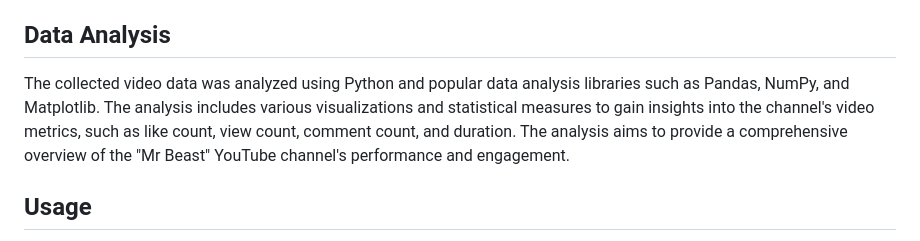
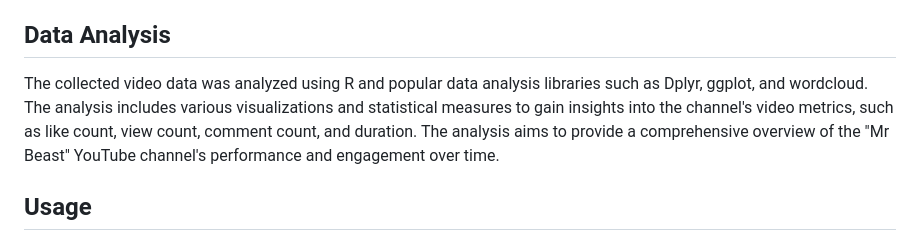
Before and after one commit to AliJanKhawaja/MrBeast-Youtube-Engagement-Analytics, a Markdown page: README.md, the part around the change. GitHub-like rendering.

```diff
--- a/README.md
+++ b/README.md
@@ -24,7 +24,7 @@ The YouTube API was used to collect video data from the "Mr Beast" YouTube chann
 
 ## Data Analysis
 
-The collected video data was analyzed using Python and popular data analysis libraries such as Pandas, NumPy, and Matplotlib. The analysis includes various visualizations and statistical measures to gain insights into the channel's video metrics, such as like count, view count, comment count, and duration. The analysis aims to provide a comprehensive overview of the "Mr Beast" YouTube channel's performance and engagement.
+The collected video data was analyzed using R and popular data analysis libraries such as Dplyr, ggplot, and wordcloud. The analysis includes various visualizations and statistical measures to gain insights into the channel's video metrics, such as like count, view count, comment count, and duration. The analysis aims to provide a comprehensive overview of the "Mr Beast" YouTube channel's performance and engagement over time.
 
 ## Usage
 
```
